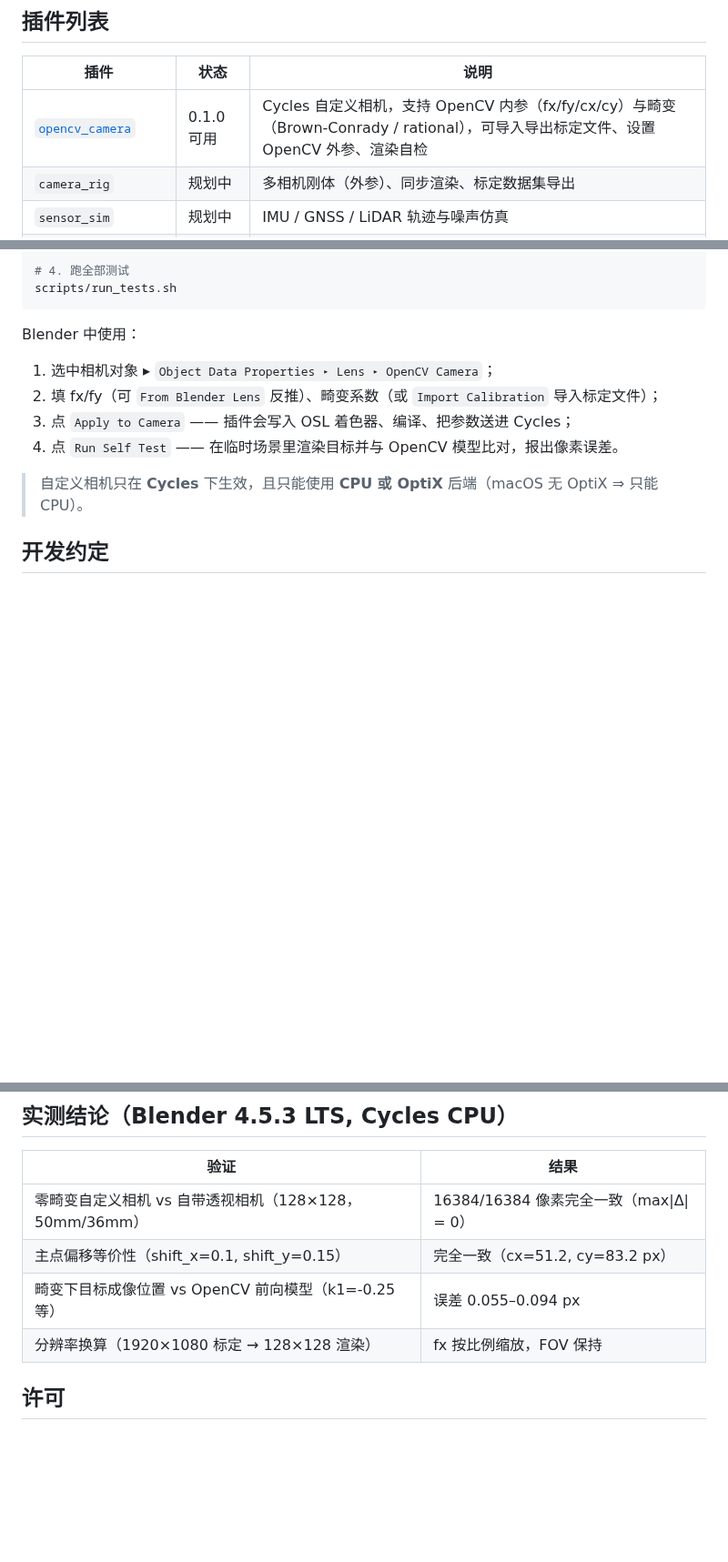
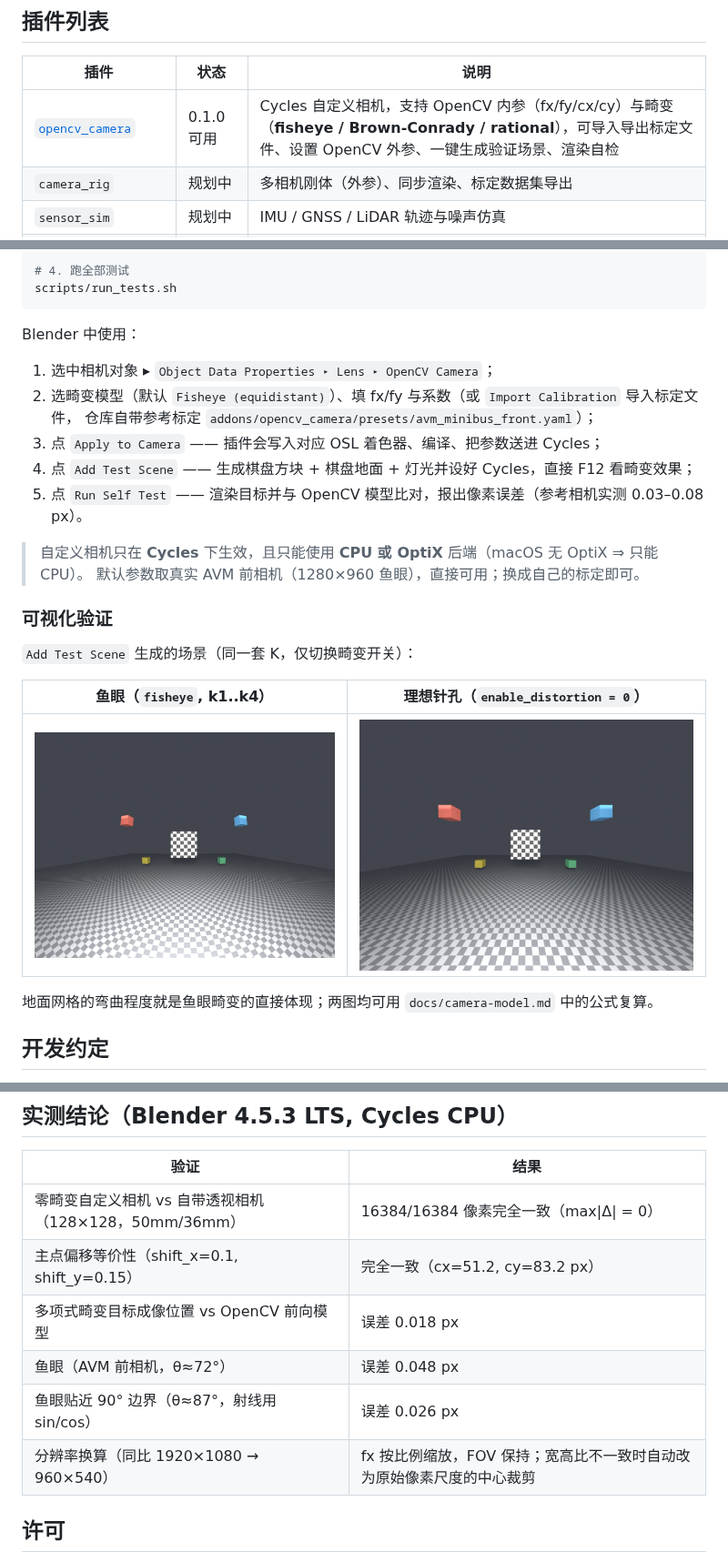
Before and after one commit to oxsource/blender-vision-sim, a Markdown page: README.md, 3 parts joined by grey strips. Shown at 91% size. GitHub-like rendering; pictures changed too: docs/images/fisheye_on.png (added), docs/images/pinhole_off.png (added); blank space fills up the shorter version.

```diff
--- a/README.md
+++ b/README.md
@@ -8,7 +8,7 @@ Blender 视觉算法仿真插件集合：用 Blender/Cycles 生成**与真实相
 
 | 插件 | 状态 | 说明 |
 | --- | --- | --- |
-| [`opencv_camera`](addons/opencv_camera) | 0.1.0 可用 | Cycles 自定义相机，支持 OpenCV 内参（fx/fy/cx/cy）与畸变（Brown-Conrady / rational），可导入导出标定文件、设置 OpenCV 外参、渲染自检 |
+| [`opencv_camera`](addons/opencv_camera) | 0.1.0 可用 | Cycles 自定义相机，支持 OpenCV 内参（fx/fy/cx/cy）与畸变（**fisheye / Brown-Conrady / rational**），可导入导出标定文件、设置 OpenCV 外参、一键生成验证场景、渲染自检 |
 | `camera_rig` | 规划中 | 多相机刚体（外参）、同步渲染、标定数据集导出 |
 | `sensor_sim` | 规划中 | IMU / GNSS / LiDAR 轨迹与噪声仿真 |
 | `dataset_export` | 规划中 | 渲染 + 真值导出（位姿/内参/深度/分割），KITTI / COLMAP / EuRoC 布局 |
@@ -51,11 +51,24 @@ scripts/run_tests.sh
 Blender 中使用：
 
 1. 选中相机对象 ▸ `Object Data Properties ▸ Lens ▸ OpenCV Camera`；
-2. 填 fx/fy（可 `From Blender Lens` 反推）、畸变系数（或 `Import Calibration` 导入标定文件）；
-3. 点 `Apply to Camera` —— 插件会写入 OSL 着色器、编译、把参数送进 Cycles；
-4. 点 `Run Self Test` —— 在临时场景里渲染目标并与 OpenCV 模型比对，报出像素误差。
+2. 选畸变模型（默认 `Fisheye (equidistant)`）、填 fx/fy 与系数（或 `Import Calibration` 导入标定文件，
+   仓库自带参考标定 `addons/opencv_camera/presets/avm_minibus_front.yaml`）；
+3. 点 `Apply to Camera` —— 插件会写入对应 OSL 着色器、编译、把参数送进 Cycles；
+4. 点 `Add Test Scene` —— 生成棋盘方块 + 棋盘地面 + 灯光并设好 Cycles，直接 F12 看畸变效果；
+5. 点 `Run Self Test` —— 渲染目标并与 OpenCV 模型比对，报出像素误差（参考相机实测 0.03–0.08 px）。
 
 > 自定义相机只在 **Cycles** 下生效，且只能使用 **CPU 或 OptiX** 后端（macOS 无 OptiX ⇒ 只能 CPU）。
+> 默认参数取真实 AVM 前相机（1280×960 鱼眼），直接可用；换成自己的标定即可。
+
+### 可视化验证
+
+`Add Test Scene` 生成的场景（同一套 K，仅切换畸变开关）：
+
+| 鱼眼（`fisheye`, k1..k4） | 理想针孔（`enable_distortion = 0`） |
+| --- | --- |
+| ![鱼眼](docs/images/fisheye_on.png) | ![针孔](docs/images/pinhole_off.png) |
+
+地面网格的弯曲程度就是鱼眼畸变的直接体现；两图均可用 `docs/camera-model.md` 中的公式复算。
 
 ## 开发约定
 
@@ -74,8 +87,10 @@ Blender 中使用：
 | --- | --- |
 | 零畸变自定义相机 vs 自带透视相机（128×128，50mm/36mm） | 16384/16384 像素完全一致（max\|Δ\| = 0） |
 | 主点偏移等价性（shift_x=0.1, shift_y=0.15） | 完全一致（cx=51.2, cy=83.2 px） |
-| 畸变下目标成像位置 vs OpenCV 前向模型（k1=-0.25 等） | 误差 0.055–0.094 px |
-| 分辨率换算（1920×1080 标定 → 128×128 渲染） | fx 按比例缩放，FOV 保持 |
+| 多项式畸变目标成像位置 vs OpenCV 前向模型 | 误差 0.018 px |
+| 鱼眼（AVM 前相机，θ≈72°） | 误差 0.048 px |
+| 鱼眼贴近 90° 边界（θ≈87°，射线用 sin/cos） | 误差 0.026 px |
+| 分辨率换算（同比 1920×1080 → 960×540） | fx 按比例缩放，FOV 保持；宽高比不一致时自动改为原始像素尺度的中心裁剪 |
 
 ## 许可
 
```
Also changed, not shown: docs/camera-model.md (+64 -8 lines), docs/roadmap.md (+4 -2 lines), 14 other files.
